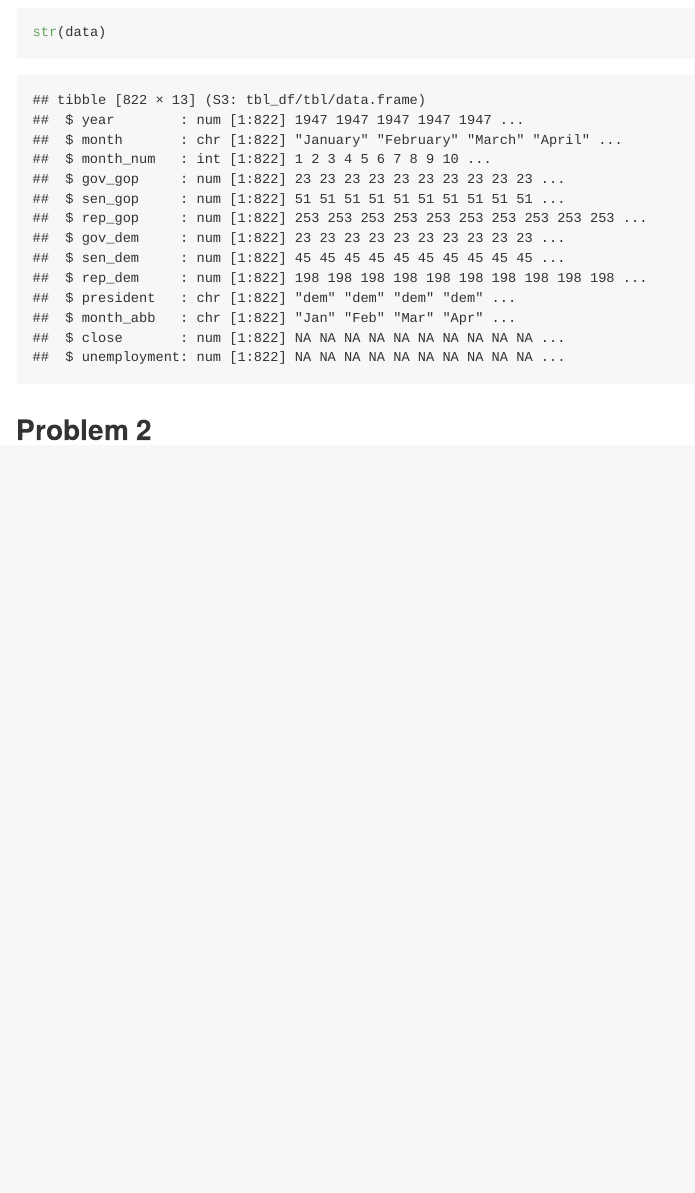
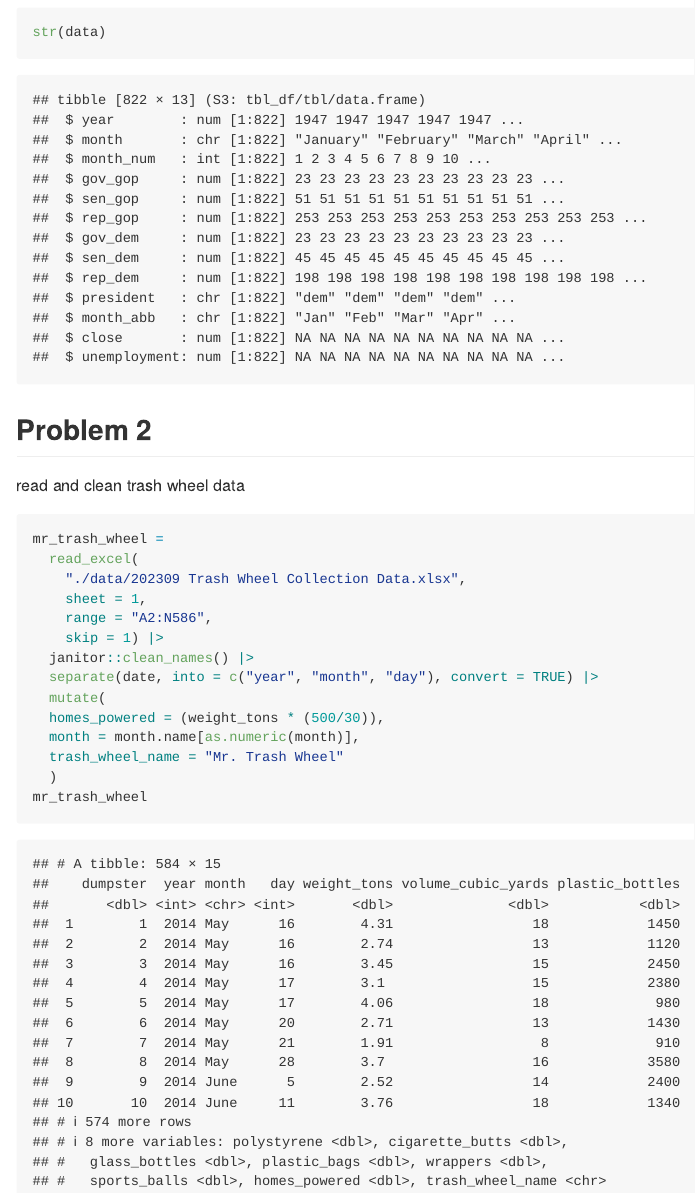
Before and after one commit to ShaoyuChen0728/p8105_hw2_sc5351, an R Markdown document (p8105_hw2_sc5351.Rmd): the page in a window 1100 px wide, from 2310 px down. The pictures show the output file p8105_hw2_sc5351.md that the author committed with the source, drawn offline in the style of GitHub.

Commit message:
Problem 2 read and clean trash wheel data

````diff
--- a/p8105_hw2_sc5351.Rmd
+++ b/p8105_hw2_sc5351.Rmd
@@ -64,7 +64,24 @@ data =
   left_join(x = _, y = unemployment)
 str(data)
 ```
+
+
+
 ## Problem 2
-```{r}
-
+read and clean trash wheel data
+```{r read and clean trash wheel data}
+mr_trash_wheel =
+  read_excel(
+    "./data/202309 Trash Wheel Collection Data.xlsx",
+    sheet = 1,
+    range = "A2:N586",
+    skip = 1) |>
+  janitor::clean_names() |>
+  separate(date, into = c("year", "month", "day"), convert = TRUE) |>
+  mutate(
+  homes_powered = (weight_tons * (500/30)),
+  month = month.name[as.numeric(month)],
+  trash_wheel_name = "Mr. Trash Wheel"
+  )
+mr_trash_wheel
 ```
````
Also changed, not shown: p8105_hw2_sc5351.md.
